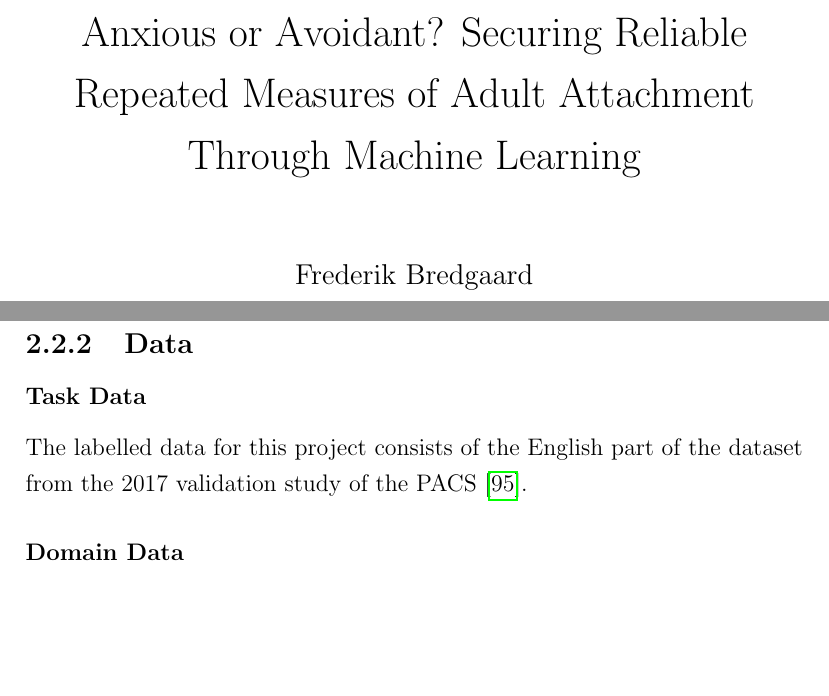
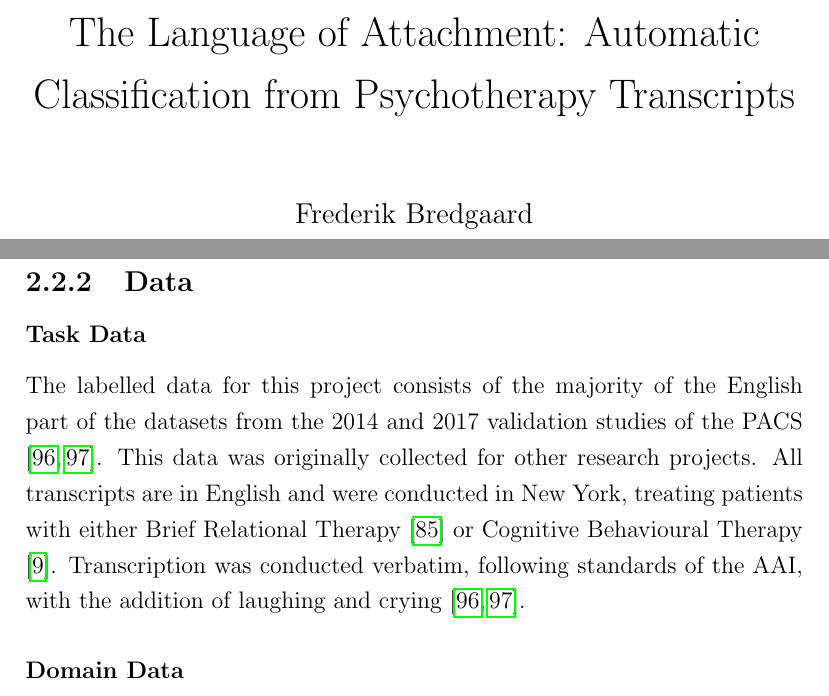
Before and after one commit to Fred-Bred/SDS-thesis, a LaTeX thesis (TeX/main.tex): two parts of pages 1 and 48 of 62 before the commit and two parts of pages 1 and 48 of 63 after it, joined at a grey line, cut at the place of the change, the shorter picture padded with empty space. Compiled offline with pdfLaTeX.

Commit message:
More feedback corrections

```diff
--- a/TeX/main.tex
+++ b/TeX/main.tex
@@ -24,7 +24,7 @@
 \onehalfspacing
 
 % This changes the content of the frontpage
-\title{Anxious or Avoidant? Securing Reliable Repeated Measures of Adult Attachment Through Machine Learning}
+\title{The Language of Attachment: Automatic Classification from Psychotherapy Transcripts}
 \author{Frederik Bredgaard}
 \date{May 31st 2024}
 
@@ -550,7 +550,11 @@ During fine-tuning, the parameters of both the classification head and the encod
 
 \subsection{Data}
 \subsubsection*{Task Data}
-The labelled data for this project consists of the English part of the dataset from the 2017 validation study of the PACS \cite{Talia2017}.
+The labelled data for this project consists of the majority of the English part of the datasets from the 2014 and 2017 validation studies of the PACS \cite{Talia2017, Talia2014}.
+This data was originally collected for other research projects.
+All transcripts are in English and were conducted in New York, treating patients with either Brief Relational Therapy \cite{Safran2000} or Cognitive Behavioural Therapy \cite{Beck2011}.
+Transcription was conducted verbatim, following standards of the AAI, with the addition of laughing and crying \cite{Talia2017, Talia2014}.
+
 
 \subsubsection*{Domain Data}
 
```
